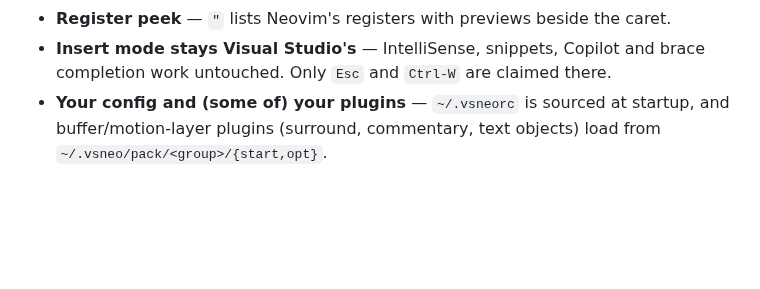
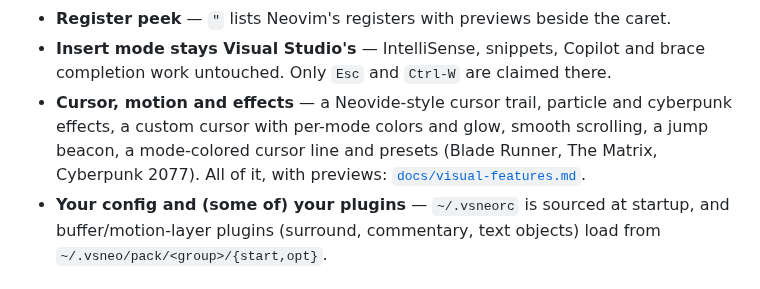
Before and after one commit to knilecrack/VSNeo, a Markdown page: README.md, the part around the change. GitHub-like rendering; blank space fills up the shorter version.

```diff
--- a/README.md
+++ b/README.md
@@ -55,6 +55,11 @@ nearly verbatim via `:Vsc`. Where VSNeo differs:
   caret.
 - **Insert mode stays Visual Studio's** — IntelliSense, snippets, Copilot and
   brace completion work untouched. Only `Esc` and `Ctrl-W` are claimed there.
+- **Cursor, motion and effects** — a Neovide-style cursor trail, particle and
+  cyberpunk effects, a custom cursor with per-mode colors and glow, smooth
+  scrolling, a jump beacon, a mode-colored cursor line and presets (Blade
+  Runner, The Matrix, Cyberpunk 2077). All of it, with previews:
+  [`docs/visual-features.md`](docs/visual-features.md).
 - **Your config and (some of) your plugins** — `~/.vsneorc` is sourced at
   startup, and buffer/motion-layer plugins (surround, commentary, text
   objects) load from `~/.vsneo/pack/<group>/{start,opt}`.
```
Also changed, not shown: docs/options.md (+2 -0 lines), docs/visual-features.md (added, +320 -0 lines).
